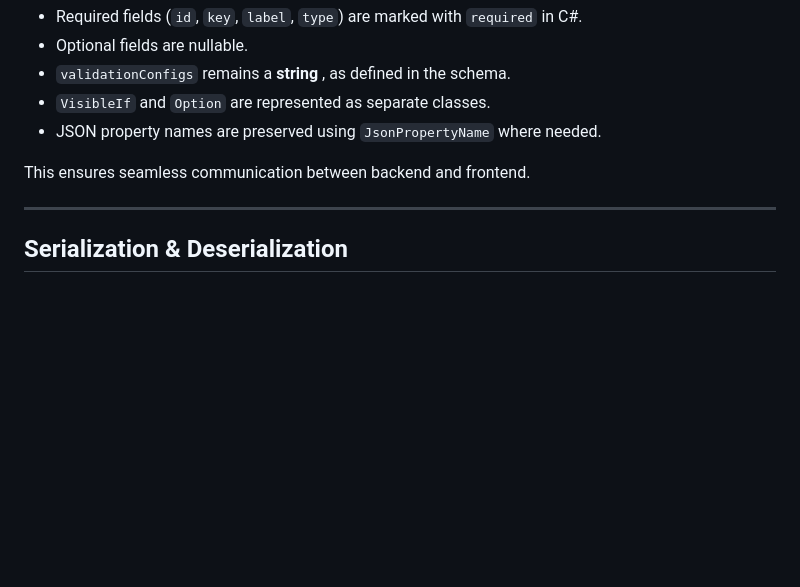
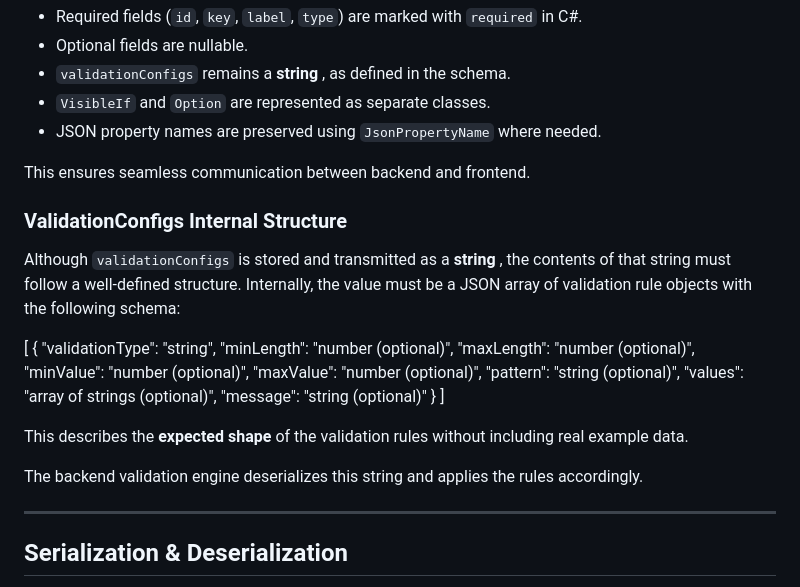
Before and after one commit to ECU-Pirate-Forge/form-flow, a Markdown page: docs/question-definition.md, the part around one of its changes. Rendered like a GitHub page; blank space fills up the shorter version.

Commit message:
updated validationConfigs internal structure documentation

```diff
--- a/docs/question-definition.md
+++ b/docs/question-definition.md
@@ -77,6 +76,27 @@ The model is designed to match the JSON schema exactly:
 
 This ensures seamless communication between backend and frontend.
 
+### **ValidationConfigs Internal Structure**
+
+Although `validationConfigs` is stored and transmitted as a  **string** , the contents of that string must follow a well‑defined structure. Internally, the value must be a JSON array of validation rule objects with the following schema:
+
+[
+  {
+    "validationType": "string",
+    "minLength": "number (optional)",
+    "maxLength": "number (optional)",
+    "minValue": "number (optional)",
+    "maxValue": "number (optional)",
+    "pattern": "string (optional)",
+    "values": "array of strings (optional)",
+    "message": "string (optional)"
+  }
+]
+
+This describes the **expected shape** of the validation rules without including real example data.
+
+The backend validation engine deserializes this string and applies the rules accordingly.
+
 ---
 
 ## **Serialization & Deserialization**
```
Also changed, not shown: other parts of docs/question-definition.md (+0 -1 lines).
